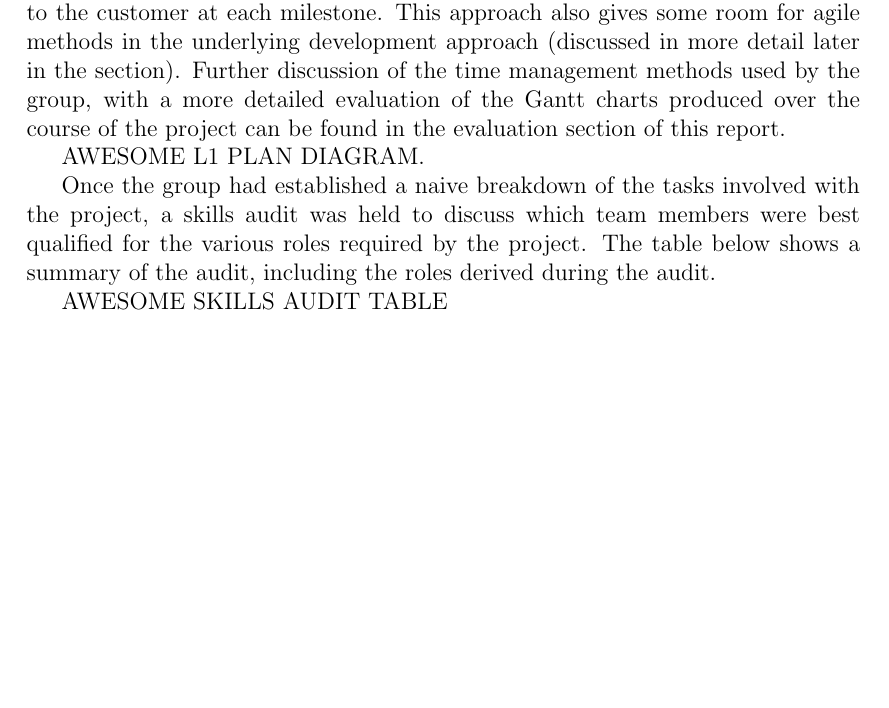
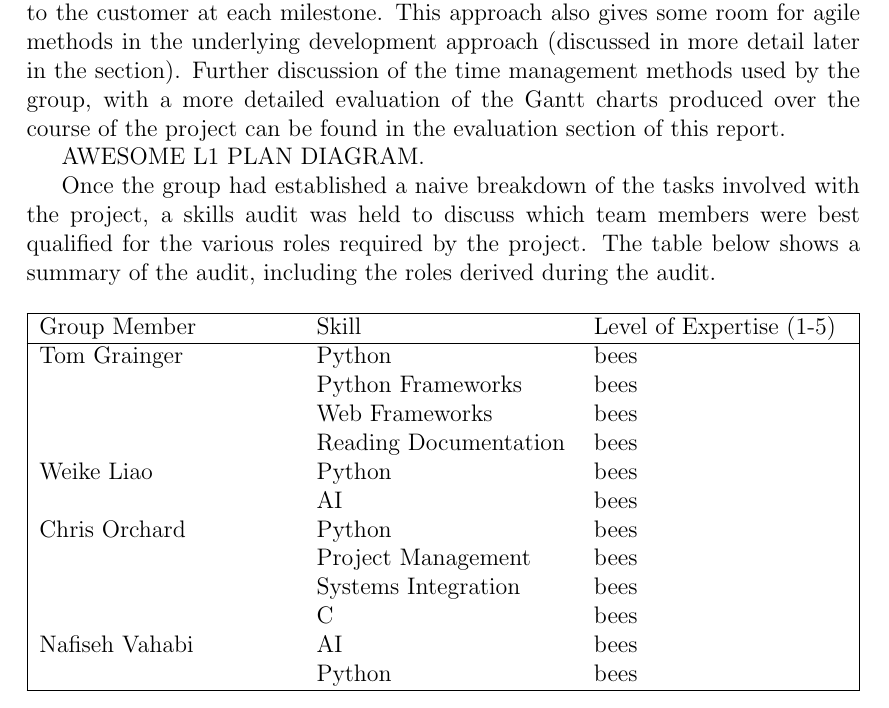
Before and after one commit to chrissorchard/malucrawl, a LaTeX paper (doc/report/final-report.tex, which reads doc/report/group-approach.tex): part of page 15 of 34, cut so that both start at the same text, the shorter picture padded with empty space. Compiled offline with pdfLaTeX.

Commit message:
Added table for skills audit
AAAAAAAAAAAAAAAAAAAAAAAAAAAHHHHHHHHHHHHHHHHHHH TABLES

```diff
--- a/doc/report/group-approach.tex
+++ b/doc/report/group-approach.tex
@@ -31,7 +31,27 @@ project, a skills audit was held to discuss which team members were best
 qualified for the various roles required by the project. The table below shows
 a summary of the audit, including the roles derived during the audit.
 
-AWESOME SKILLS AUDIT TABLE
+\begin{center}
+%\begin{table}
+\begin{tabularx}{\linewidth}{|XXX|}
+\hline
+Group Member & Skill & Level of Expertise (1-5) \\ \hline
+Tom Grainger & Python & bees \\
+& Python Frameworks & bees \\
+& Web Frameworks & bees \\
+& Reading Documentation & bees \\
+Weike Liao & Python & bees \\
+& AI & bees \\
+Chris Orchard & Python & bees \\
+& Project Management & bees \\
+& Systems Integration & bees \\
+& C & bees \\
+Nafiseh Vahabi & AI & bees \\
+& Python & bees \\
+\hline
+\end{tabularx}
+%\end{table}
+\end{center}
 
 %maybe more stuff about streams of work?
 After some background research had been performed, the group decided to split
```
